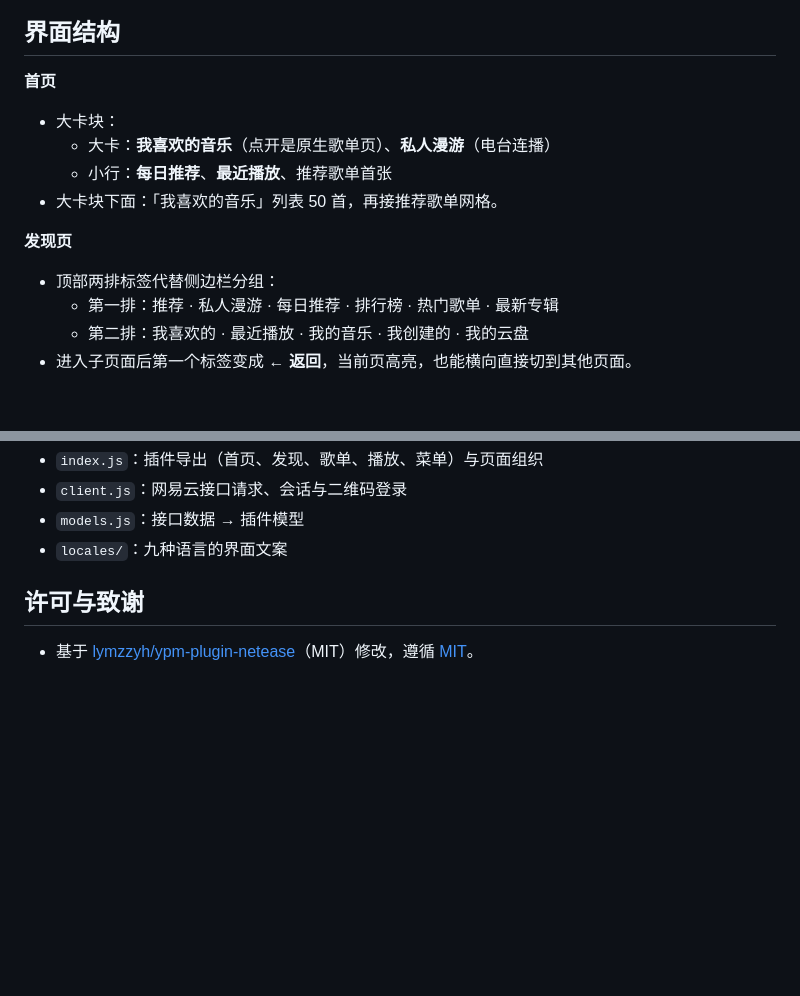
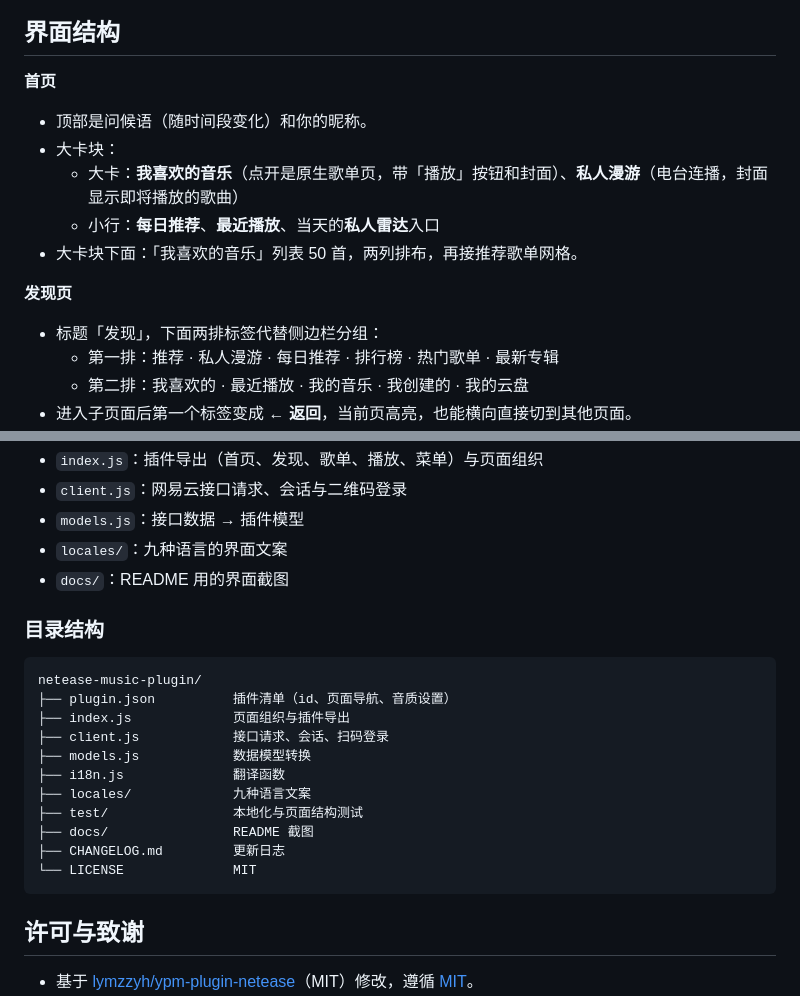
Before and after one commit to caril633/netease-music-plugin, a Markdown page: README.zh-CN.md, 2 parts joined by grey strips. Drawn GitHub-style; blank space fills up the shorter version.

````diff
--- a/README.zh-CN.md
+++ b/README.zh-CN.md
@@ -58,14 +69,15 @@
 
 **首页**
 
+- 顶部是问候语（随时间段变化）和你的昵称。
 - 大卡块：
-  - 大卡：**我喜欢的音乐**（点开是原生歌单页）、**私人漫游**（电台连播）
-  - 小行：**每日推荐**、**最近播放**、推荐歌单首张
-- 大卡块下面：「我喜欢的音乐」列表 50 首，再接推荐歌单网格。
+  - 大卡：**我喜欢的音乐**（点开是原生歌单页，带「播放」按钮和封面）、**私人漫游**（电台连播，封面显示即将播放的歌曲）
+  - 小行：**每日推荐**、**最近播放**、当天的**私人雷达**入口
+- 大卡块下面：「我喜欢的音乐」列表 50 首，两列排布，再接推荐歌单网格。
 
 **发现页**
 
-- 顶部两排标签代替侧边栏分组：
+- 标题「发现」，下面两排标签代替侧边栏分组：
   - 第一排：推荐 · 私人漫游 · 每日推荐 · 排行榜 · 热门歌单 · 最新专辑
   - 第二排：我喜欢的 · 最近播放 · 我的音乐 · 我创建的 · 我的云盘
 - 进入子页面后第一个标签变成 **← 返回**，当前页高亮，也能横向直接切到其他页面。
@@ -138,6 +150,23 @@ node --experimental-vm-modules --test test/localization.test.mjs
 - `client.js`：网易云接口请求、会话与二维码登录
 - `models.js`：接口数据 → 插件模型
 - `locales/`：九种语言的界面文案
+- `docs/`：README 用的界面截图
+
+### 目录结构
+
+```
+netease-music-plugin/
+├── plugin.json          插件清单（id、页面导航、音质设置）
+├── index.js             页面组织与插件导出
+├── client.js            接口请求、会话、扫码登录
+├── models.js            数据模型转换
+├── i18n.js              翻译函数
+├── locales/             九种语言文案
+├── test/                本地化与页面结构测试
+├── docs/                README 截图
+├── CHANGELOG.md         更新日志
+└── LICENSE              MIT
+```
 
 ## 许可与致谢
 
````
Also changed, not shown: other parts of README.zh-CN.md (+13 -2 lines), README.md (+42 -13 lines), docs/discover.png (added), docs/home.png (added).
